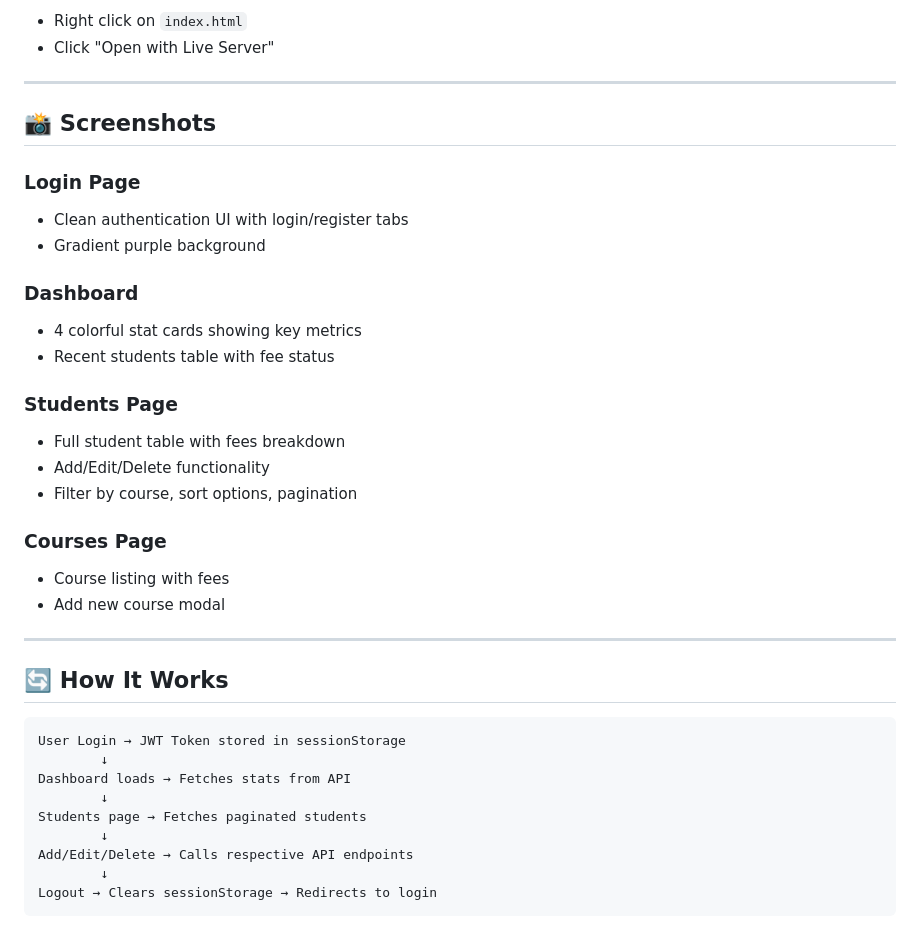
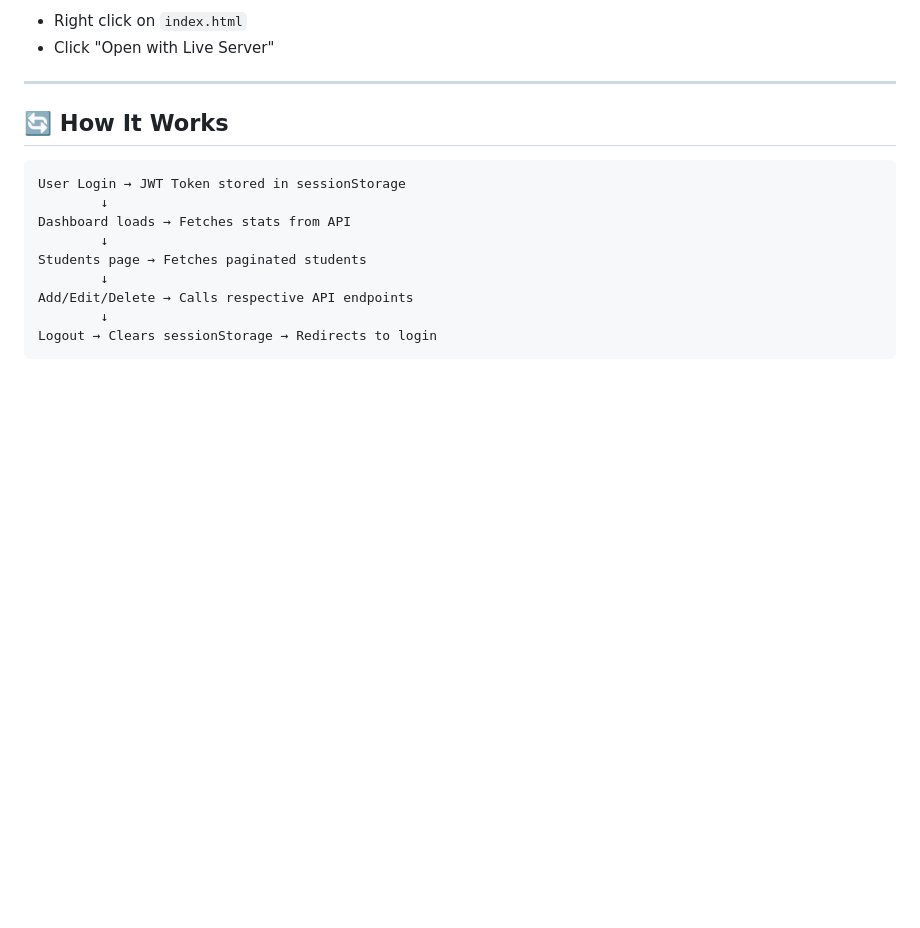
Before and after one commit to pratikdjadhav/student-management-ui, a Markdown page: README.md, the part around the change. Rendered like a GitHub page; blank space fills up the shorter version.

Commit message:
Remove screenshots and details from README
Removed screenshots section and related details from README.

```diff
--- a/README.md
+++ b/README.md
@@ -101,26 +101,6 @@ const API_URL = "http://localhost:8080"; // for local development
 
 ---
 
-## 📸 Screenshots
-
-### Login Page
-- Clean authentication UI with login/register tabs
-- Gradient purple background
-
-### Dashboard
-- 4 colorful stat cards showing key metrics
-- Recent students table with fee status
-
-### Students Page
-- Full student table with fees breakdown
-- Add/Edit/Delete functionality
-- Filter by course, sort options, pagination
-
-### Courses Page
-- Course listing with fees
-- Add new course modal
-
----
 
 ## 🔄 How It Works
 
```
